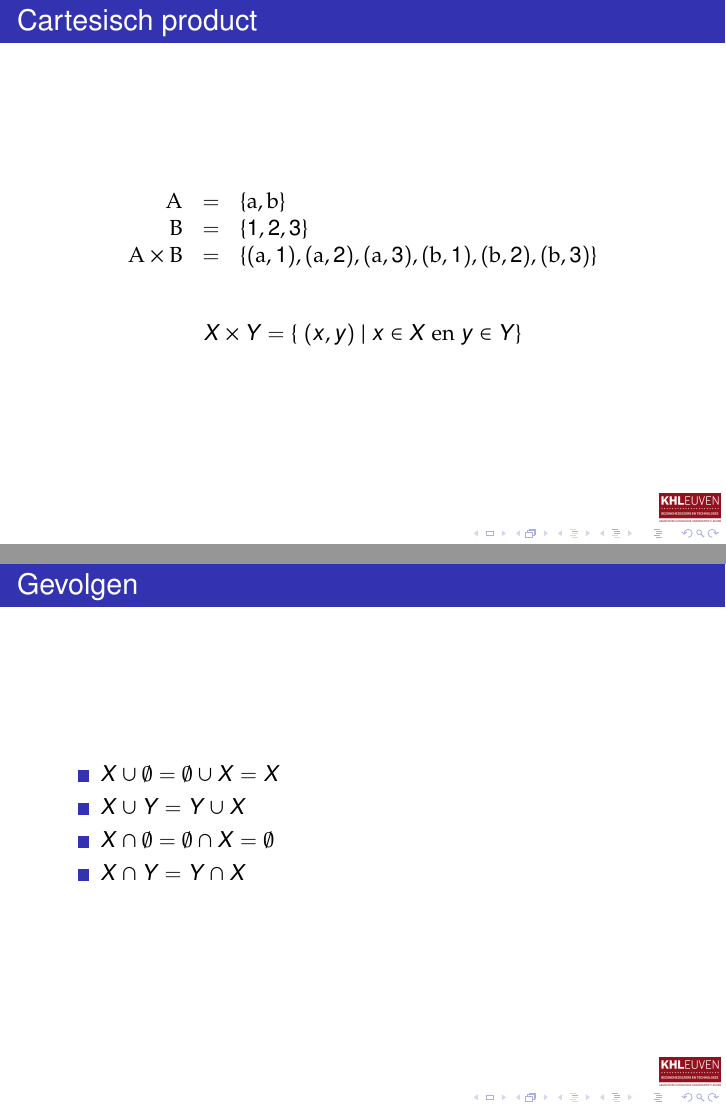
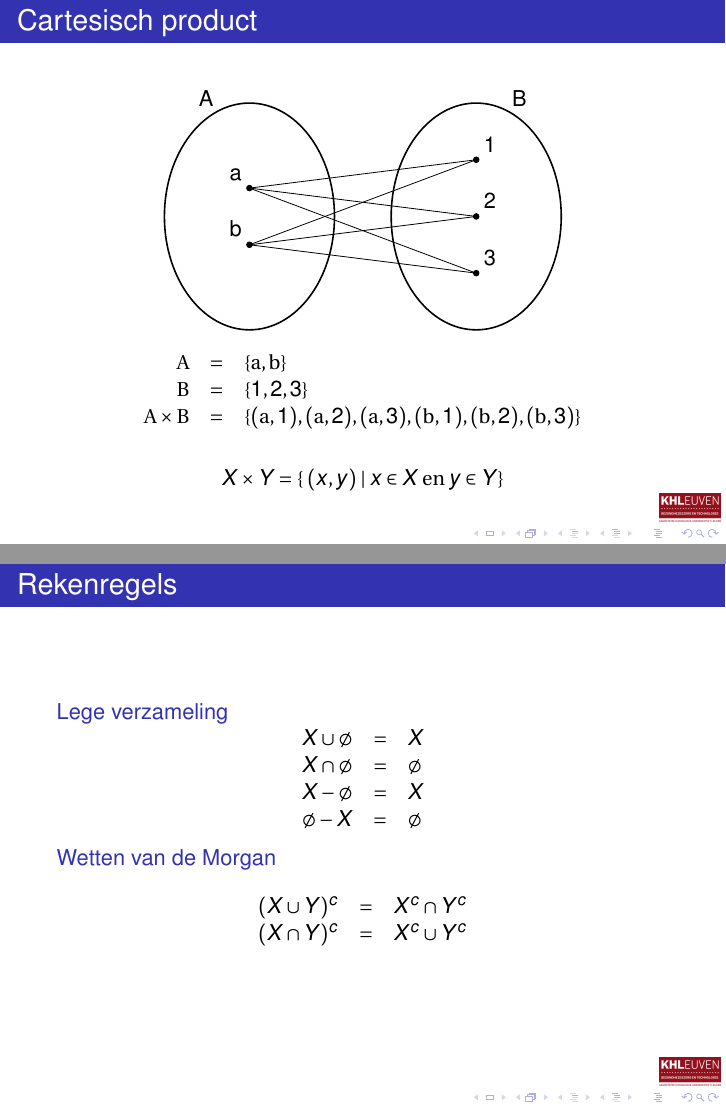
Before and after one commit to Woumpousse/KHL, LaTeX slides (Wiskunde1/slides/verzamelingenleer/verzamelingenleer.tex): pages 12 and 13 of 13 before the commit and pages 12 and 14 of 14 after it, joined at a grey line. Compiled offline with pdfLaTeX.

Commit message:
Slides verzamelingenleer

```diff
--- a/Wiskunde1/slides/verzamelingenleer/verzamelingenleer.tex
+++ b/Wiskunde1/slides/verzamelingenleer/verzamelingenleer.tex
@@ -3,6 +3,7 @@
 \usepackage{pxfonts}
 \usepackage{tikz}
 \usepackage{calc}
+\usepackage{fourier}
 
 \usetikzlibrary{calc,shadows}
 
@@ -17,9 +18,9 @@
 \institute[KHL]{KHLeuven}
 
 
-\newcommand{\element}[2]{
-  \draw[fill=black] (#1) circle (.05);
-  \node[anchor=south west] at (#1) {#2};
+\newcommand{\element}[3][]{
+  \draw[fill=black] (#2) circle (.05);
+  \node[anchor=south west,#1] at (#2) {#3};
 }
 
 \newcommand{\AND}{\vee}
@@ -231,6 +233,26 @@
 
 \begin{frame}
   \frametitle{Cartesisch product}
+  \begin{center}
+    \begin{tikzpicture}
+      \draw[outline] (-2,0) ellipse (1.5cm and 2cm);
+      \node[anchor=south east] at (-2.5,1.8) {A};
+      \draw[outline] (2,0) ellipse (1.5cm and 2cm);
+      \node[anchor=south west] at (2.5,1.8) {B};
+
+      \element[anchor=south east]{-2,0.5}{a}
+      \element[anchor=south east]{-2,-0.5}{b}
+      \element{2,1}{1}
+      \element{2,0}{2}
+      \element{2,-1}{3}
+
+      \foreach \x in {0.5,-0.5} {
+        \foreach \y in {1,0,-1} {
+          \draw (-2,\x) -- (2,\y);
+        }
+      }
+    \end{tikzpicture}
+  \end{center}
   \[
     \begin{array}{rcl}
       \mathrm{A} & = & \{ \mathrm{a}, \mathrm{b} \} \\
@@ -238,21 +260,56 @@
       \mathrm{A} \times \mathrm{B} & = & \{ ( \mathrm{a}, 1 ), (\mathrm{a}, 2 ), (\mathrm{a}, 3 ), ( \mathrm{b}, 1 ), (\mathrm{b}, 2 ), (\mathrm{b}, 3 ) \}
     \end{array}
   \]
-  \vskip5mm
+  \vskip2mm
   \[
     X \times Y = \{ \; (x, y) \;|\; x \in X \;\mathrm{en}\; y \in Y \}
   \]
 \end{frame}
 
 \begin{frame}
-  \frametitle{Gevolgen}
-  \begin{itemize}
-    \item $X \union \emptyset = \emptyset \union X = X$
-    \item $X \union Y = Y \union X$
-    \item $X \intersect \emptyset = \emptyset \intersect X = \emptyset$
-    \item $X \intersect Y = Y \intersect X$
+  \frametitle{Rekenregels}
+  \structure{Associativiteit}
+  \[
+    \begin{array}{rclclr}
+      X \union (Y \union Z) & = & (X \union Y) \union Z & = & X \union Y \union Z \\
+      X \intersect (Y \intersect Z) & = & (X \intersect Y) \intersect Z & = & X \intersect Y \intersect Z \\
+    \end{array}
+  \]
+  \structure{Commutativiteit}
+  \[
+    \begin{array}{rcl}
+      X \union Y & = & Y \union X \\
+      X \intersect Y & = & Y \intersect X
+    \end{array}
+  \]
+  \structure{Distributiviteit}
+  \[
+    \begin{array}{rcl}
+      X \union (Y \intersect Z) & = & (X \union Y) \intersect (X \union Z) \\
+      X \intersect (Y \union Z) & = & (X \intersect Y) \union (X \intersect Z) \\
+    \end{array}
+  \]
+\end{frame}
 
-  \end{itemize}
+\begin{frame}
+  \frametitle{Rekenregels}
+  \structure{Lege verzameling}
+  \[
+    \begin{array}{rclclr}
+      X \union \emptyset & = & X \\
+      X \intersect \emptyset & = & \emptyset \\
+      X - \emptyset & = & X \\
+      \emptyset - X & = & \emptyset \\
+    \end{array}
+  \]
+
+  \structure{Wetten van de Morgan}
+  \[
+    \begin{array}{rclclr}
+      (X \union Y)^c & = & X^c \intersect Y^c \\
+      (X \intersect Y)^c & = & X^c \union Y^c \\
+    \end{array}
+  \]
 \end{frame}
 
 
```
Also changed, not shown: Wiskunde1/slides/verzamelingenleer/verzamelingenleer.tex (3 more changed lines).
